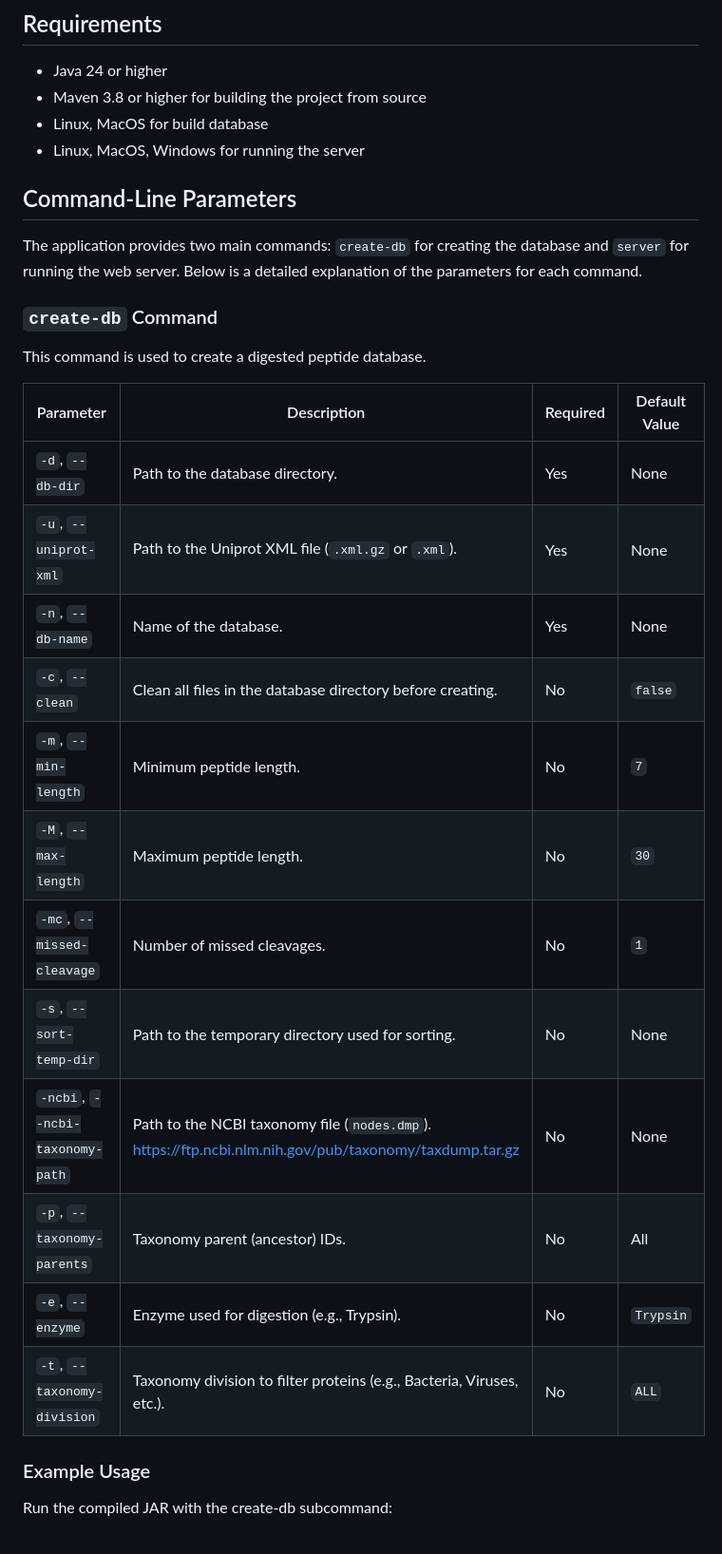
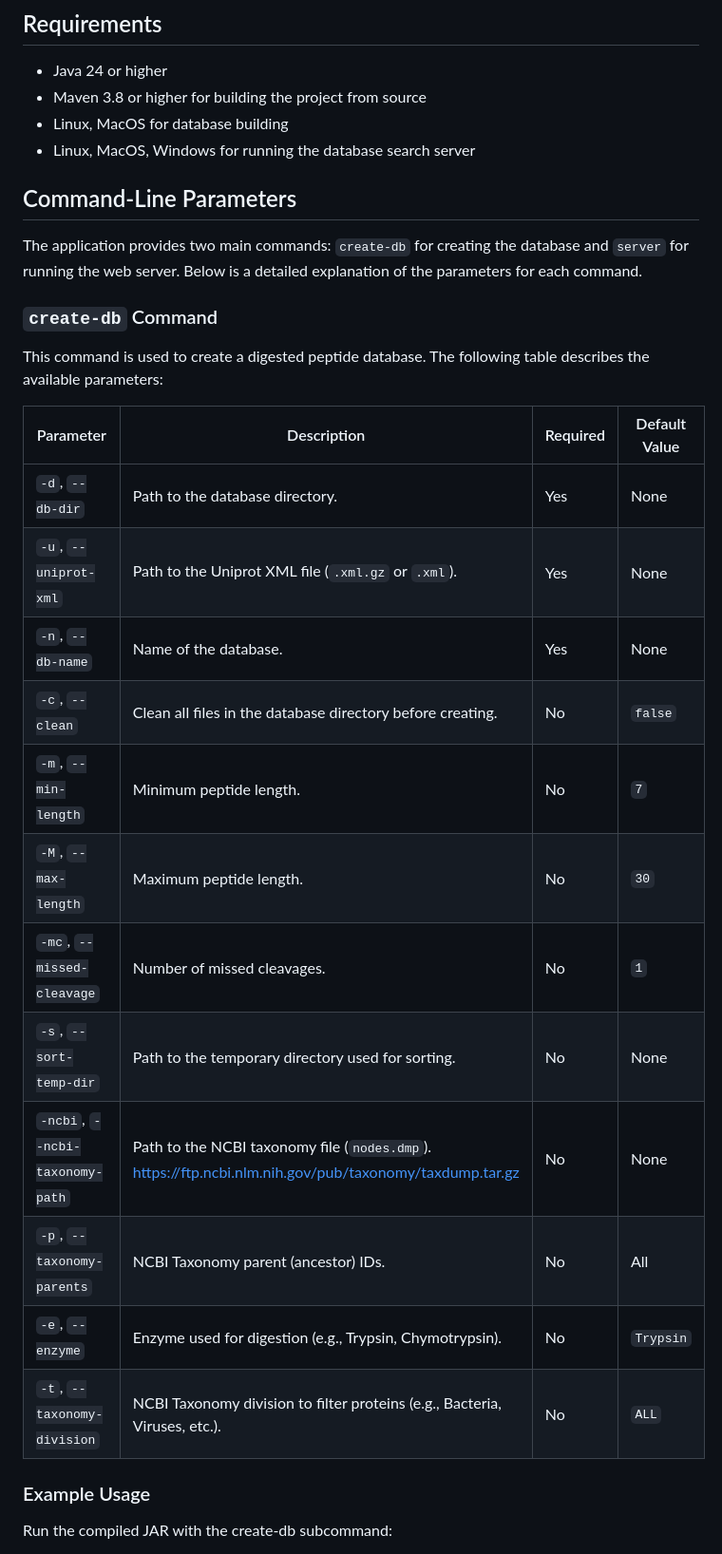
Before and after one commit to jankod/DigestedProteinDB, a Markdown page: README.md, the part around the change printed below. Shown: that part at 95% size. GitHub-like rendering.

```diff
--- a/README.md
+++ b/README.md
@@ -97,8 +97,8 @@ analysis tools or custom bioinformatics pipelines.
 ## Requirements
 - Java 24 or higher
 - Maven 3.8 or higher for building the project from source
-- Linux, MacOS for build database
-- Linux, MacOS, Windows for running the server
+- Linux, MacOS for database building
+- Linux, MacOS, Windows for running the database search server
 
 ## Command-Line Parameters
 
@@ -108,21 +108,22 @@ server. Below is a detailed explanation of the parameters for each command.
 ### `create-db` Command
 
 This command is used to create a digested peptide database.
+The following table describes the available parameters:
 
-| Parameter                       | Description                                                           | Required | Default Value |
-|---------------------------------|-----------------------------------------------------------------------|----------|---------------|
-| `-d`, `--db-dir`                | Path to the database directory.                                       | Yes      | None          |
-| `-u`, `--uniprot-xml`           | Path to the Uniprot XML file (`.xml.gz` or `.xml`).                   | Yes      | None          |
-| `-n`, `--db-name`               | Name of the database.                                                 | Yes      | None          |
-| `-c`, `--clean`                 | Clean all files in the database directory before creating.            | No       | `false`       |
-| `-m`, `--min-length`            | Minimum peptide length.                                               | No       | `7`           |
-| `-M`, `--max-length`            | Maximum peptide length.                                               | No       | `30`          |
-| `-mc`, `--missed-cleavage`      | Number of missed cleavages.                                           | No       | `1`           |
-| `-s`, `--sort-temp-dir`         | Path to the temporary directory used for sorting.                     | No       | None          |
-| `-ncbi`, `--ncbi-taxonomy-path` | Path to the NCBI taxonomy file (`nodes.dmp`). https://ftp.ncbi.nlm.nih.gov/pub/taxonomy/taxdump.tar.gz                        | No       | None          |
-| `-p`, `--taxonomy-parents`      | Taxonomy parent (ancestor) IDs.                                       | No       | All           |
-| `-e`, `--enzyme`                | Enzyme used for digestion (e.g., Trypsin).                            | No       | `Trypsin`     |
-| `-t`, `--taxonomy-division`     | Taxonomy division to filter proteins (e.g., Bacteria, Viruses, etc.). | No       | `ALL`         |
+| Parameter                       | Description                                                                                            | Required | Default Value |
+|---------------------------------|--------------------------------------------------------------------------------------------------------|----------|---------------|
+| `-d`, `--db-dir`                | Path to the database directory.                                                                        | Yes      | None          |
+| `-u`, `--uniprot-xml`           | Path to the Uniprot XML file (`.xml.gz` or `.xml`).                                                    | Yes      | None          |
+| `-n`, `--db-name`               | Name of the database.                                                                                  | Yes      | None          |
+| `-c`, `--clean`                 | Clean all files in the database directory before creating.                                             | No       | `false`       |
+| `-m`, `--min-length`            | Minimum peptide length.                                                                                | No       | `7`           |
+| `-M`, `--max-length`            | Maximum peptide length.                                                                                | No       | `30`          |
+| `-mc`, `--missed-cleavage`      | Number of missed cleavages.                                                                            | No       | `1`           |
+| `-s`, `--sort-temp-dir`         | Path to the temporary directory used for sorting.                                                      | No       | None          |
+| `-ncbi`, `--ncbi-taxonomy-path` | Path to the NCBI taxonomy file (`nodes.dmp`). https://ftp.ncbi.nlm.nih.gov/pub/taxonomy/taxdump.tar.gz | No       | None          |
+| `-p`, `--taxonomy-parents`      | NCBI Taxonomy parent (ancestor) IDs.                                                                   | No       | All           |
+| `-e`, `--enzyme`                | Enzyme used for digestion (e.g., Trypsin, Chymotrypsin).                                               | No       | `Trypsin`     |
+| `-t`, `--taxonomy-division`     | NCBI Taxonomy division to filter proteins (e.g., Bacteria, Viruses, etc.).                             | No       | `ALL`         |
 
 ### Example Usage
 
```
Also changed, not shown: other parts of README.md (+11 -12 lines).
